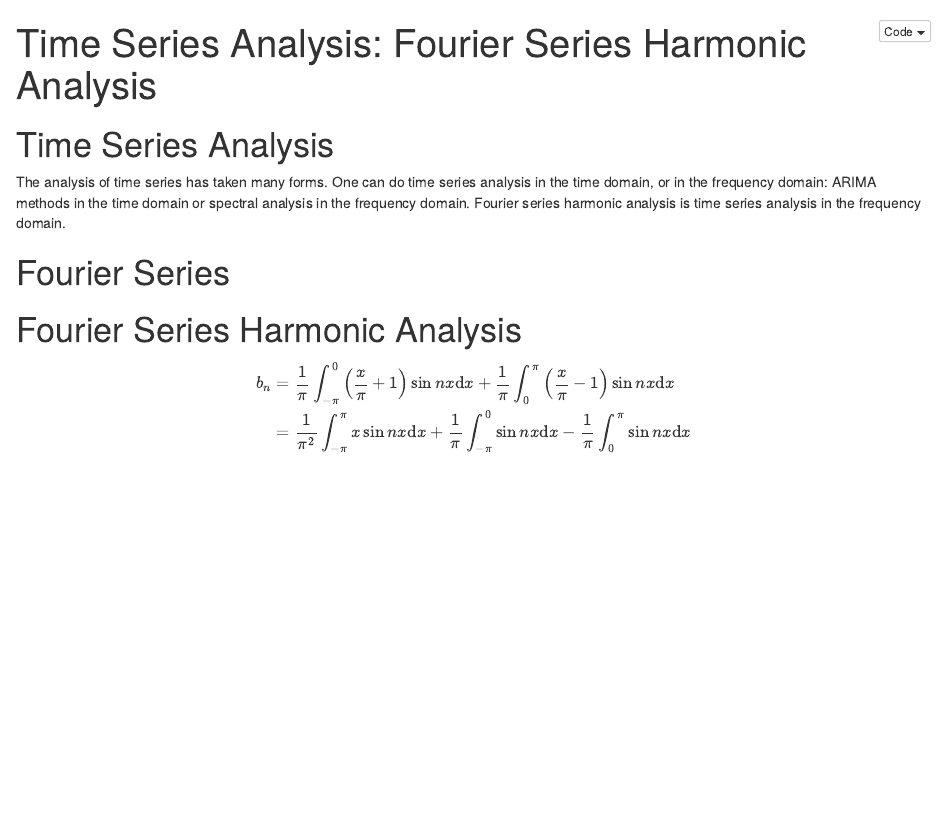
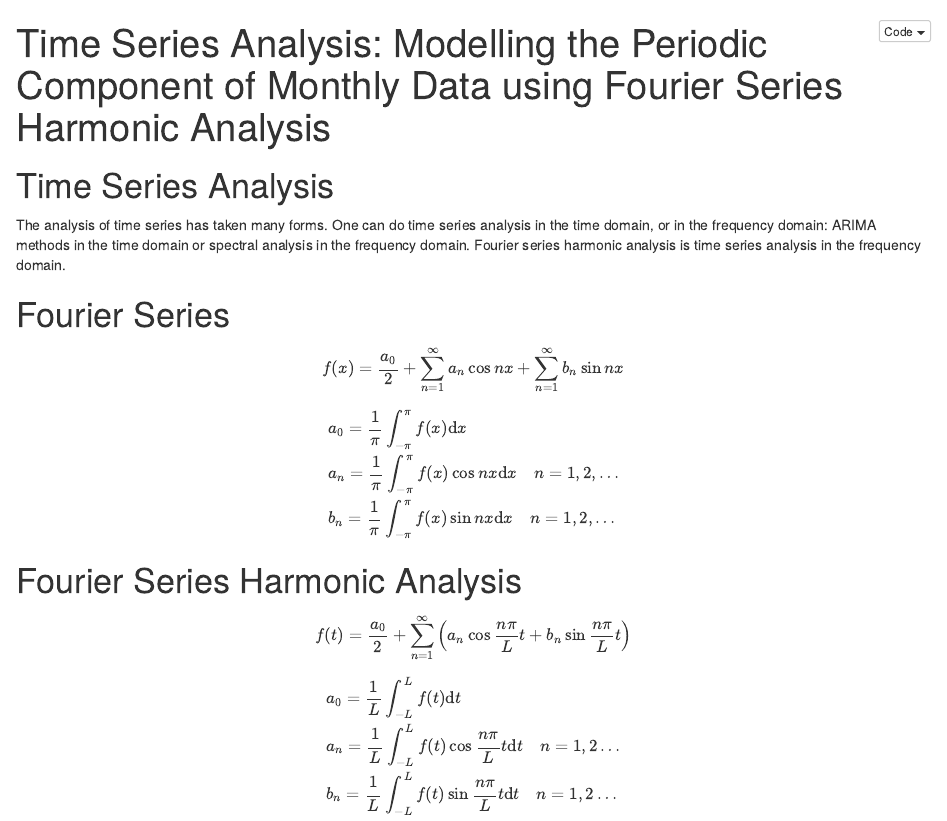
Before and after one commit to ellivromvvn/Advanced-Topics-in-Mathematics, an R Markdown document (FSHA_vignette.Rmd): the page in a window 1100 px wide, from its top. The pictures show the output file FSHA_vignette.nb.html that the author committed with the source, opened offline.

Commit message:
finalizing the title

```diff
--- a/FSHA_vignette.Rmd
+++ b/FSHA_vignette.Rmd
@@ -1,19 +1,35 @@
 ---
-title: "Time Series Analysis: Fourier Series Harmonic Analysis"
+title: "Time Series Analysis: Modelling the Periodic Component of Monthly Data using Fourier Series Harmonic Analysis"
 output: html_notebook
 ---
-
 # Time Series Analysis
 
 The analysis of time series has taken many forms. One can do time series analysis in the time domain, or in the frequency domain: ARIMA methods in the time domain or spectral analysis in the frequency domain. Fourier series harmonic analysis is time series analysis in the frequency domain.
 
 # Fourier Series
 
+\begin{equation}
+f(x)=\frac{a_{0}}{2}+\sum_{n=1}^{\infty} a_{n} \cos n x+\sum_{n=1}^{\infty} b_{n} \sin n x
+\end{equation}
+
+\begin{equation}
+\begin{aligned}
+&a_{0}=\frac{1}{\pi} \int_{-\pi}^{\pi} f(x) \mathrm{d} x\\
+&a_{n}=\frac{1}{\pi} \int_{-\pi}^{\pi} f(x) \cos n x \mathrm{d} x \quad n=1,2, \ldots\\
+&b_{n}=\frac{1}{\pi} \int_{-\pi}^{\pi} f(x) \sin n x \mathrm{d} x \quad n=1,2, \ldots
+\end{aligned}
+\end{equation}
+
 # Fourier Series Harmonic Analysis
 
-$$
+\begin{equation}
+f(t)=\frac{a_{0}}{2}+\sum_{n=1}^{\infty}\left(a_{n} \cos \frac{n \pi}{L} t+b_{n} \sin \frac{n \pi}{L} t\right)
+\end{equation}
+
+\begin{equation}
 \begin{aligned}
-b_{n} &=\frac{1}{\pi} \int_{-\pi}^{0}\left(\frac{x}{\pi}+1\right) \sin n x \mathrm{d} x+\frac{1}{\pi} \int_{0}^{\pi}\left(\frac{x}{\pi}-1\right) \sin n x \mathrm{d} x \\
-&=\frac{1}{\pi^{2}} \int_{-\pi}^{\pi} x \sin n x \mathrm{d} x+\frac{1}{\pi} \int_{-\pi}^{0} \sin n x \mathrm{d} x-\frac{1}{\pi} \int_{0}^{\pi} \sin n x \mathrm{d} x
+&a_{0}=\frac{1}{L} \int_{-L}^{L} f(t) \mathrm{d} t\\
+&a_{n}=\frac{1}{L} \int_{-L}^{L} f(t) \cos \frac{n \pi}{L} t \mathrm{d} t \quad n=1,2 \ldots\\
+&b_{n}=\frac{1}{L} \int_{-L}^{L} f(t) \sin \frac{n \pi}{L} t \mathrm{d} t \quad n=1,2 \ldots
 \end{aligned}
-$$
+\end{equation}
```
Also changed, not shown: FSHA_vignette.nb.html.
